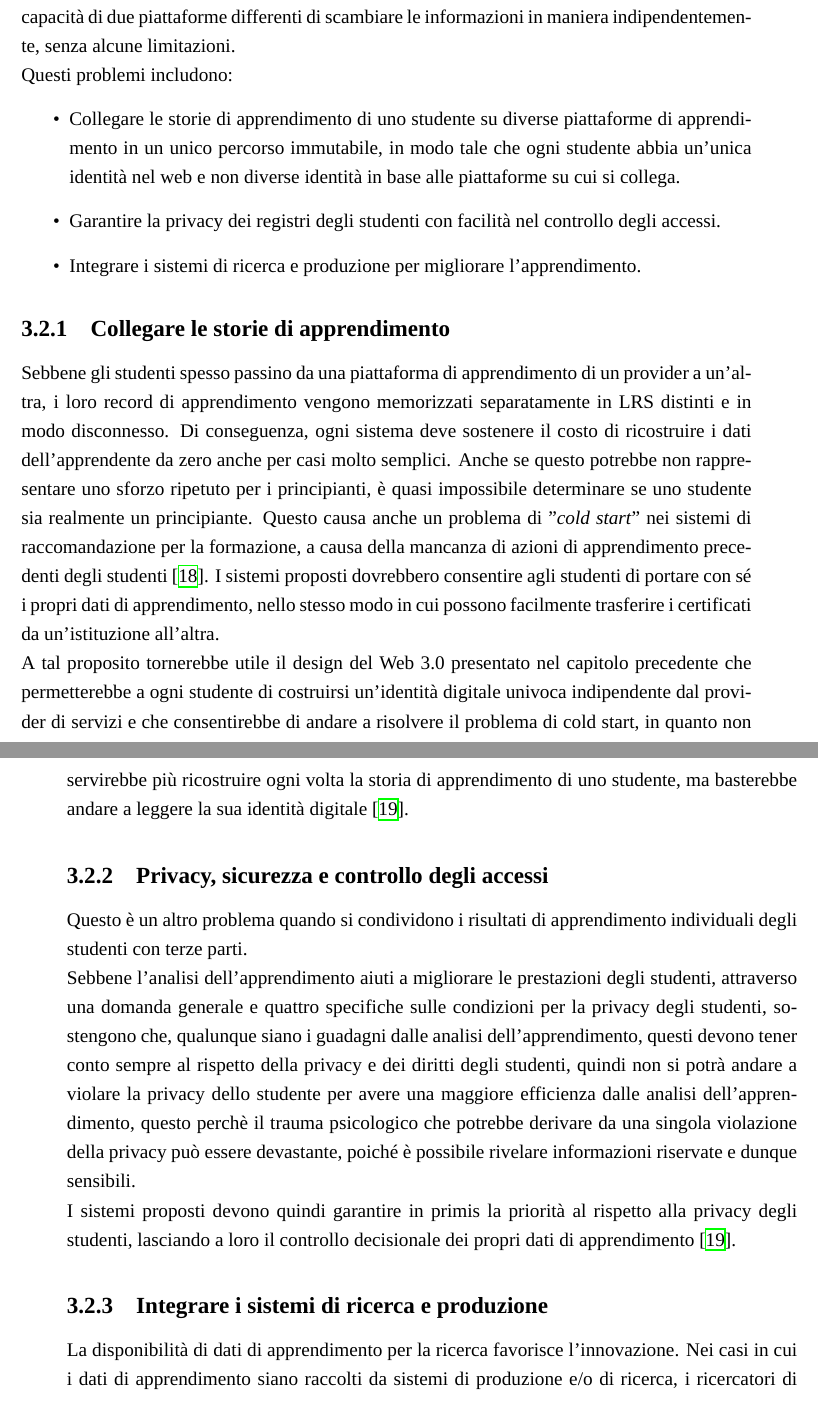
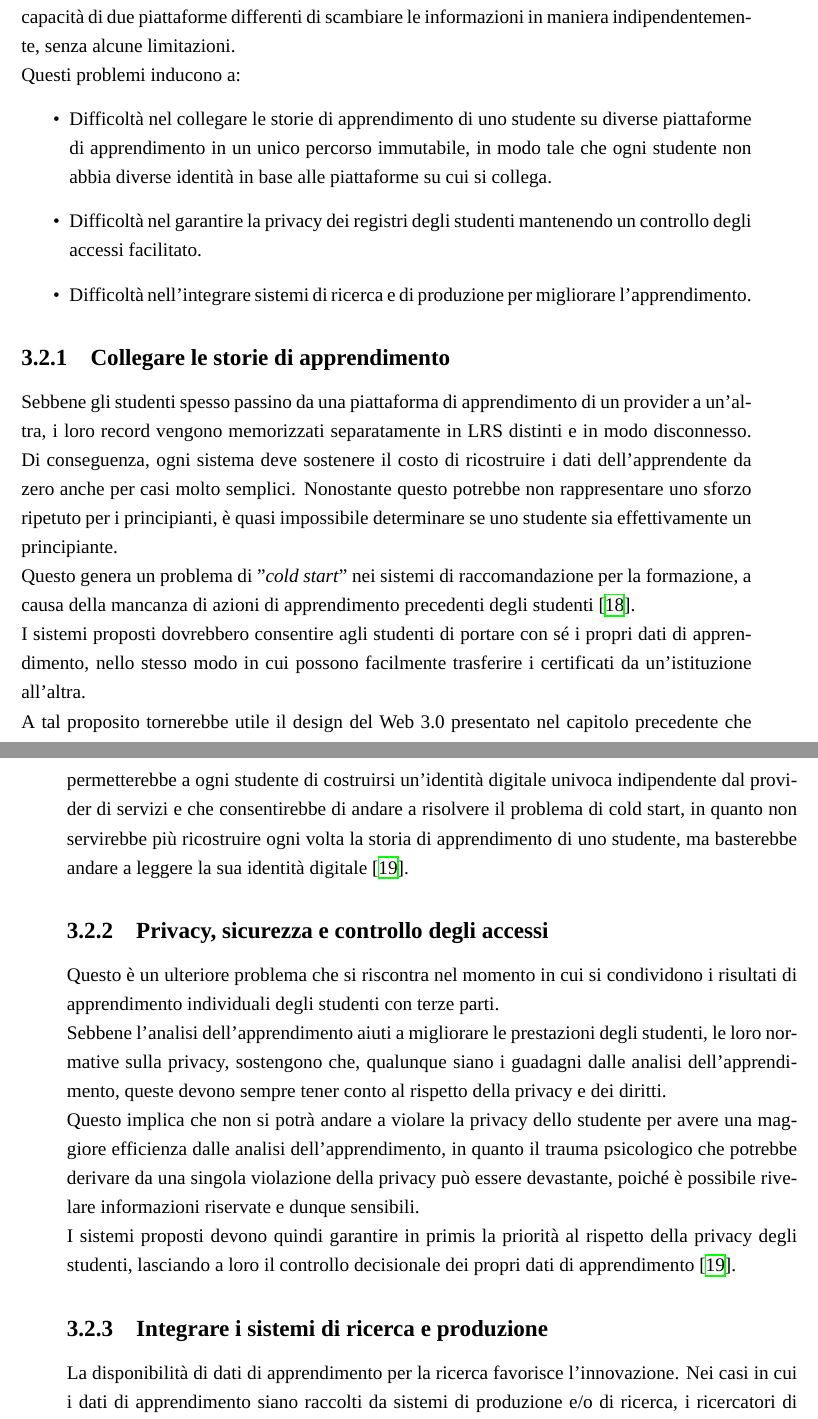
Before and after one commit to lvdoviko/TESI-BLOCKCHAIN, a LaTeX thesis (main.tex, which reads Capitoli/LearningAnanlytics.tex): two parts of pages 28 and 29 of 46, joined at a grey line, cut so that both start at the same text. Compiled offline with XeLaTeX; a missing font is replaced by an installed copy or a similar font.

Commit message:
correzione da 3.1 a 3.3

```diff
--- a/Capitoli/LearningAnanlytics.tex
+++ b/Capitoli/LearningAnanlytics.tex
@@ -25,30 +25,29 @@ la personalizzazione dei percorsi educativi e l'analisi delle tecniche di valuta
 \section{Limiti del Learning Analytics}
 Nonostante la disponibilità di standard di riferimento per la gestione dei dati di apprendimento su un LRS (Learning Record Store), è ancora difficile raggiungere l'interoperabilità,
 ovvero la capacità di due piattaforme differenti di scambiare le informazioni in maniera indipendentemente, senza alcune limitazioni.
-\\Questi problemi includono:
+\\Questi problemi inducono a:
 \begin{itemize}
-    \item Collegare le storie di apprendimento di uno studente su diverse piattaforme di apprendimento in un unico percorso immutabile, in modo tale che ogni studente abbia un'unica identità nel web e non diverse identità in base alle piattaforme su cui si collega.
-    \item Garantire la privacy dei registri degli studenti con facilità nel controllo degli accessi.
-    \item Integrare i sistemi di ricerca e produzione per migliorare l'apprendimento.
+    \item Difficoltà nel collegare le storie di apprendimento di uno studente su diverse piattaforme di apprendimento in un unico percorso immutabile, in modo tale che ogni studente non abbia diverse identità in base alle piattaforme su cui si collega.
+    \item Difficoltà nel garantire la privacy dei registri degli studenti mantenendo un controllo degli accessi facilitato.
+    \item Difficoltà nell'integrare sistemi di ricerca e di produzione per migliorare l'apprendimento.
 \end{itemize}
 
 \subsection{Collegare le storie di apprendimento }
-Sebbene gli studenti spesso passino da una piattaforma di apprendimento di un provider a un'altra, i loro record di apprendimento vengono memorizzati separatamente in LRS distinti e in modo disconnesso.
-Di conseguenza, ogni sistema deve sostenere il costo di ricostruire i dati dell'apprendente da zero anche per casi molto semplici. Anche se questo potrebbe non rappresentare uno sforzo ripetuto per i principianti, è quasi impossibile determinare se uno studente sia realmente un principiante.
-Questo causa anche un problema di "\textit{cold start}" nei sistemi di raccomandazione per la formazione, a causa della mancanza di azioni di apprendimento precedenti degli studenti \cite{barnes_stamper_2008}.
-I sistemi proposti dovrebbero consentire agli studenti di portare con sé i propri dati di apprendimento,
+Sebbene gli studenti spesso passino da una piattaforma di apprendimento di un provider a un'altra, i loro record vengono memorizzati separatamente in LRS distinti e in modo disconnesso.
+Di conseguenza, ogni sistema deve sostenere il costo di ricostruire i dati dell'apprendente da zero anche per casi molto semplici. Nonostante questo potrebbe non rappresentare uno sforzo ripetuto per i principianti, è quasi impossibile determinare se uno studente sia effettivamente un principiante.
+\\Questo genera un problema di "\textit{cold start}" nei sistemi di raccomandazione per la formazione, a causa della mancanza di azioni di apprendimento precedenti degli studenti \cite{barnes_stamper_2008}.
+\\I sistemi proposti dovrebbero consentire agli studenti di portare con sé i propri dati di apprendimento,
 nello stesso modo in cui possono facilmente trasferire i certificati da un'istituzione all'altra.
 \\A tal proposito tornerebbe utile il design del Web 3.0 presentato nel capitolo precedente che permetterebbe a ogni studente di costruirsi un'identità digitale univoca indipendente dal provider di servizi e che consentirebbe di
 andare a risolvere il problema di cold start, in quanto non servirebbe più ricostruire ogni volta la storia di apprendimento di uno studente, ma basterebbe andare a leggere la sua identità digitale \cite{ocheja2018connecting}.
 
 \subsection{Privacy, sicurezza e controllo degli accessi}
-Questo è un altro problema quando si condividono i risultati di apprendimento individuali degli studenti con terze parti.
-\\Sebbene l'analisi dell'apprendimento aiuti a migliorare le prestazioni degli studenti, attraverso una domanda generale e quattro specifiche sulle condizioni per la privacy degli studenti, sostengono che, qualunque siano i guadagni dalle analisi dell'apprendimento, questi devono tener conto sempre al rispetto della privacy e dei diritti degli studenti,
-quindi non si potrà andare a violare la privacy dello studente per avere una maggiore efficienza dalle analisi dell'apprendimento,
-questo perchè il trauma psicologico che potrebbe derivare da una singola violazione della privacy può essere devastante, poiché è possibile rivelare informazioni riservate e dunque sensibili.
-\\I sistemi proposti devono quindi garantire in primis la priorità al rispetto alla privacy degli studenti, lasciando a loro il controllo decisionale dei propri dati di apprendimento \cite{ocheja2018connecting}.
+Questo è un ulteriore problema che si riscontra nel momento in cui si condividono i risultati di apprendimento individuali degli studenti con terze parti.
+\\Sebbene l'analisi dell'apprendimento aiuti a migliorare le prestazioni degli studenti, le loro normative sulla privacy, sostengono che, qualunque siano i guadagni dalle analisi dell'apprendimento, queste devono sempre tener conto al rispetto della privacy e dei diritti.
+\\Questo implica che non si potrà andare a violare la privacy dello studente per avere una maggiore efficienza dalle analisi dell'apprendimento,
+in quanto il trauma psicologico che potrebbe derivare da una singola violazione della privacy può essere devastante, poiché è possibile rivelare informazioni riservate e dunque sensibili.
+\\I sistemi proposti devono quindi garantire in primis la priorità al rispetto della privacy degli studenti, lasciando a loro il controllo decisionale dei propri dati di apprendimento \cite{ocheja2018connecting}.
 
 \subsection{Integrare i sistemi di ricerca e produzione}
 La disponibilità di dati di apprendimento per la ricerca favorisce l'innovazione.
-Nei casi in cui i dati di apprendimento siano raccolti da sistemi di produzione e/o di ricerca, i ricercatori di learning analytics spesso si trovano a dover affrontare il difficile compito di anonimizzare le informazioni personali con lo scopo di mantenere protetta la privacy degli stakeholder, facendo così si ha però un'immensa dispersione di risorse impiegate nel processo di anonimizzazione e inoltre si ha un impatto negativo sui risultati, perchè si va a perderne la loro caratterizzazione e personalizzazione.
-\\Poiché i dati di apprendimento in tempo reale diventano sempre più desiderabili per la ricerca in learning analytics, è cruciale sviluppare nuove idee su come integrare in modo fluido e interoperabile i sistemi di ricerca e produzione, garantendo al contempo la privacy di tutti gli stakeholder coinvolti \cite{ocheja2018connecting}.
+Nei casi in cui i dati di apprendimento siano raccolti da sistemi di produzione e/o di ricerca, i ricercatori di learning analytics spesso si trovano a dover affrontare il difficile compito di anonimizzare le informazioni personali, con lo scopo di mantenere protetta la privacy degli stakeholder.
```
Also changed, not shown: main.pdf, Capitoli/LearningAnanlytics.tex (37 more changed lines), 6 other files.
